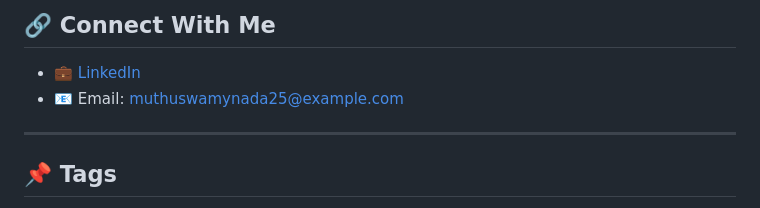
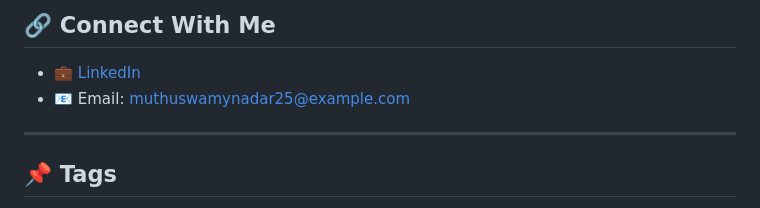
Before and after one commit to muthuswamynadar/PythonProject, a Markdown page: README.md, the part around the change. GitHub-like rendering.

```diff
--- a/README.md
+++ b/README.md
@@ -80,7 +80,7 @@ I created this website to represent myself digitally and to practice frontend fu
 ## 🔗 Connect With Me
 
 - 💼 [LinkedIn](https://www.linkedin.com/in/nadarmuthuswamy/)
-- 📧 Email: [muthuswamynada25@example.com](mailto:muthuswamynadar25@example.com)
+- 📧 Email: [muthuswamynadar25@example.com](mailto:muthuswamynadar25@example.com)
 
 ---
 
```
